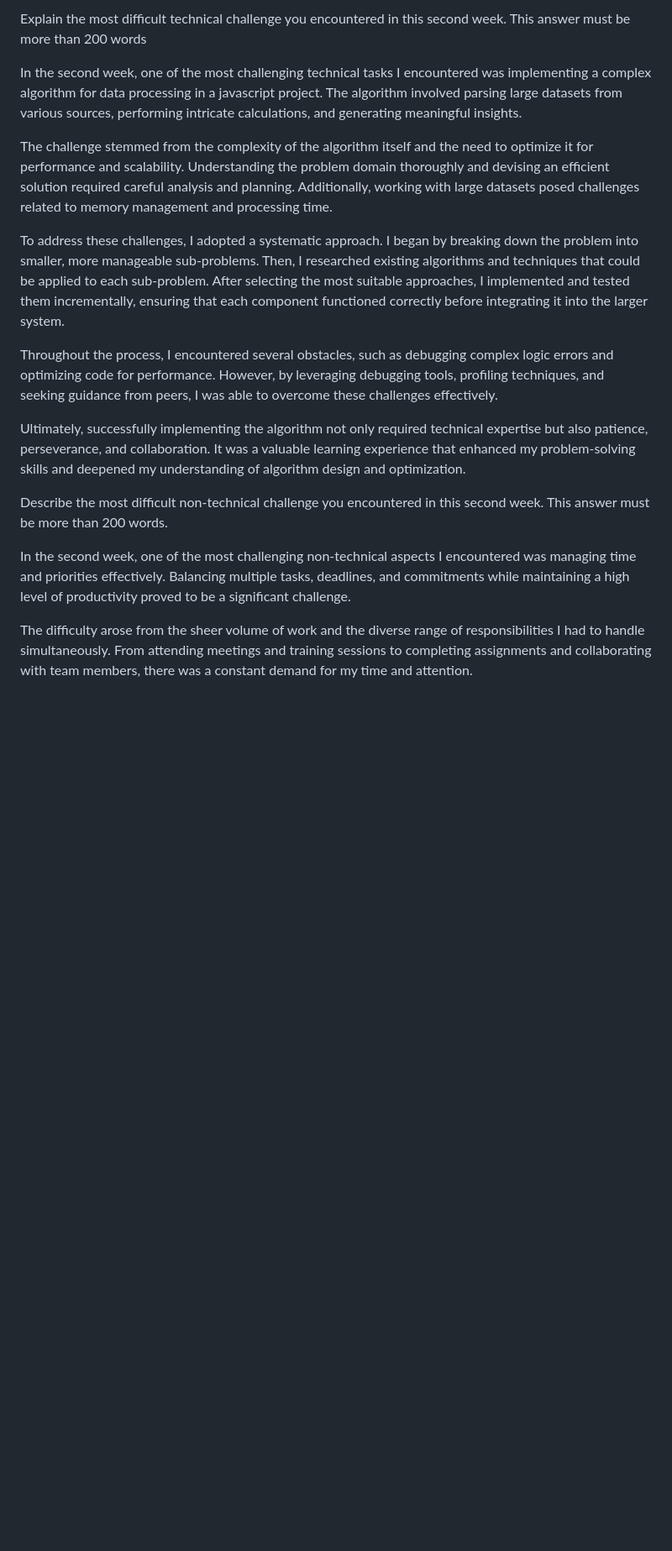
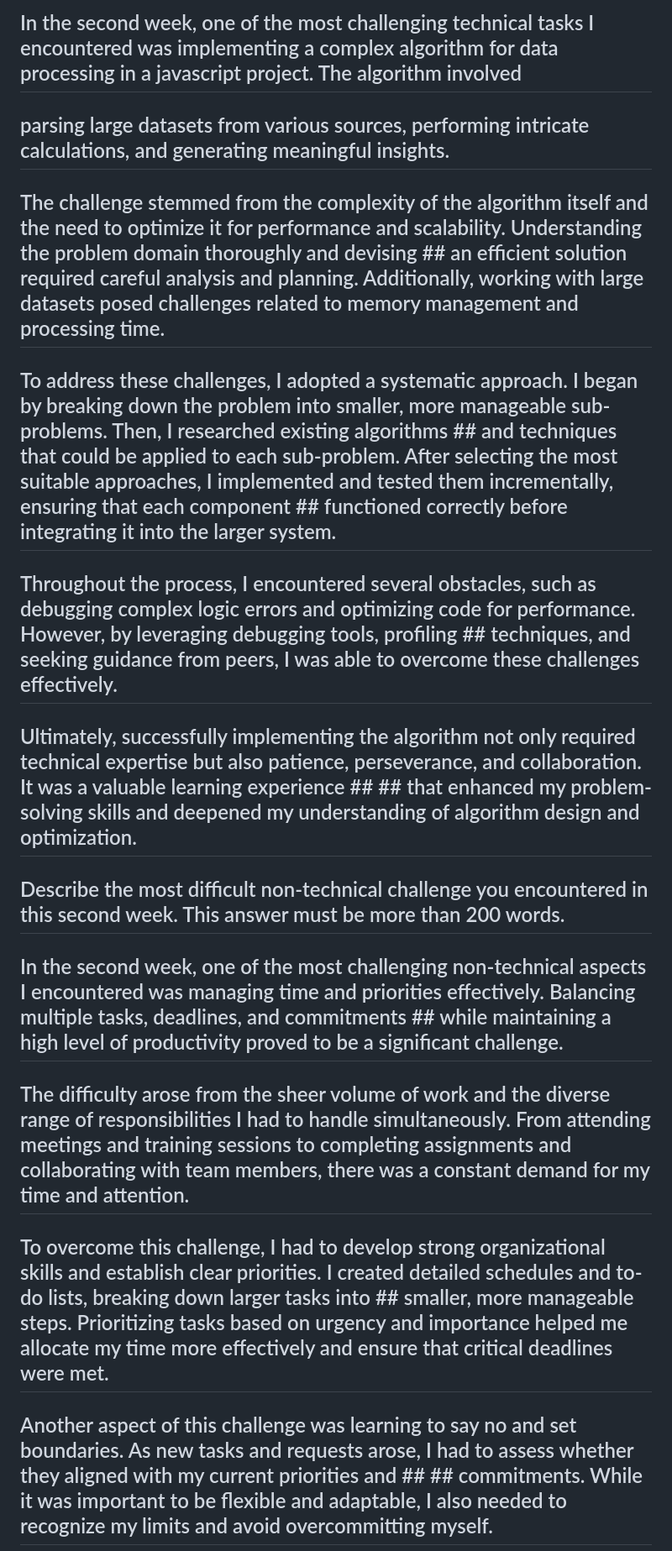
Before and after one commit to anuteshome/Anu-Book, a Markdown page: README.md, the part around one of its changes. Shown at 84% size. Rendered like a GitHub page; blank space fills up the shorter version.

```diff
--- a/README.md
+++ b/README.md
@@ -10,23 +49,25 @@ All(its single webpage)
 
 
-Explain the most difficult technical challenge you encountered in this second week. This answer must be more than 200 words
+ ## In the second week, one of the most challenging technical tasks I encountered was implementing a complex algorithm for data processing in a javascript project. The algorithm involved
+ ## parsing large datasets from various sources, performing intricate calculations, and generating meaningful insights.
+
+## The challenge stemmed from the complexity of the algorithm itself and the need to optimize it for performance and scalability. Understanding the problem domain thoroughly and devising ## an efficient solution required careful analysis and planning. Additionally, working with large datasets posed challenges related to memory management and processing time.
+
+## To address these challenges, I adopted a systematic approach. I began by breaking down the problem into smaller, more manageable sub-problems. Then, I researched existing algorithms ## and techniques that could be applied to each sub-problem. After selecting the most suitable approaches, I implemented and tested them incrementally, ensuring that each component ## functioned correctly before integrating it into the larger system.
+
+## Throughout the process, I encountered several obstacles, such as debugging complex logic errors and optimizing code for performance. However, by leveraging debugging tools, profiling ## techniques, and seeking guidance from peers, I was able to overcome these challenges effectively.
+
+## Ultimately, successfully implementing the algorithm not only required technical expertise but also patience, perseverance, and collaboration. It was a valuable learning experience ## ## that enhanced my problem-solving skills and deepened my understanding of algorithm design and optimization.
 
 
-In the second week, one of the most challenging technical tasks I encountered was implementing a complex algorithm for data processing in a javascript project. The algorithm involved parsing large datasets from various sources, performing intricate calculations, and generating meaningful insights.
-
-The challenge stemmed from the complexity of the algorithm itself and the need to optimize it for performance and scalability. Understanding the problem domain thoroughly and devising an efficient solution required careful analysis and planning. Additionally, working with large datasets posed challenges related to memory management and processing time.
-
-To address these challenges, I adopted a systematic approach. I began by breaking down the problem into smaller, more manageable sub-problems. Then, I researched existing algorithms and techniques that could be applied to each sub-problem. After selecting the most suitable approaches, I implemented and tested them incrementally, ensuring that each component functioned correctly before integrating it into the larger system.
-
-Throughout the process, I encountered several obstacles, such as debugging complex logic errors and optimizing code for performance. However, by leveraging debugging tools, profiling techniques, and seeking guidance from peers, I was able to overcome these challenges effectively.
-
-Ultimately, successfully implementing the algorithm not only required technical expertise but also patience, perseverance, and collaboration. It was a valuable learning experience that enhanced my problem-solving skills and deepened my understanding of algorithm design and optimization.
+## Describe the most difficult non-technical challenge you encountered in this second week. This answer must be more than 200 words.
 
 
-Describe the most difficult non-technical challenge you encountered in this second week. This answer must be more than 200 words.
+## In the second week, one of the most challenging non-technical aspects I encountered was managing time and priorities effectively. Balancing multiple tasks, deadlines, and commitments ##  while maintaining a high level of productivity proved to be a significant challenge.
 
+## The difficulty arose from the sheer volume of work and the diverse range of responsibilities I had to handle simultaneously. From attending meetings and training sessions to completing assignments and collaborating with team members, there was a constant demand for my time and attention.
 
-In the second week, one of the most challenging non-technical aspects I encountered was managing time and priorities effectively. Balancing multiple tasks, deadlines, and commitments while maintaining a high level of productivity proved to be a significant challenge.
+## To overcome this challenge, I had to develop strong organizational skills and establish clear priorities. I created detailed schedules and to-do lists, breaking down larger tasks into ## smaller, more manageable steps. Prioritizing tasks based on urgency and importance helped me allocate my time more effectively and ensure that critical deadlines were met.
 
-The difficulty arose from the sheer volume of work and the diverse range of responsibilities I had to handle simultaneously. From attending meetings and training sessions to completing assignments and collaborating with team members, there was a constant demand for my time and attention.
+## Another aspect of this challenge was learning to say no and set boundaries. As new tasks and requests arose, I had to assess whether they aligned with my current priorities and ## ## commitments. While it was important to be flexible and adaptable, I also needed to recognize my limits and avoid overcommitting myself.
 
```
Also changed, not shown: other parts of README.md (+46 -10 lines).
